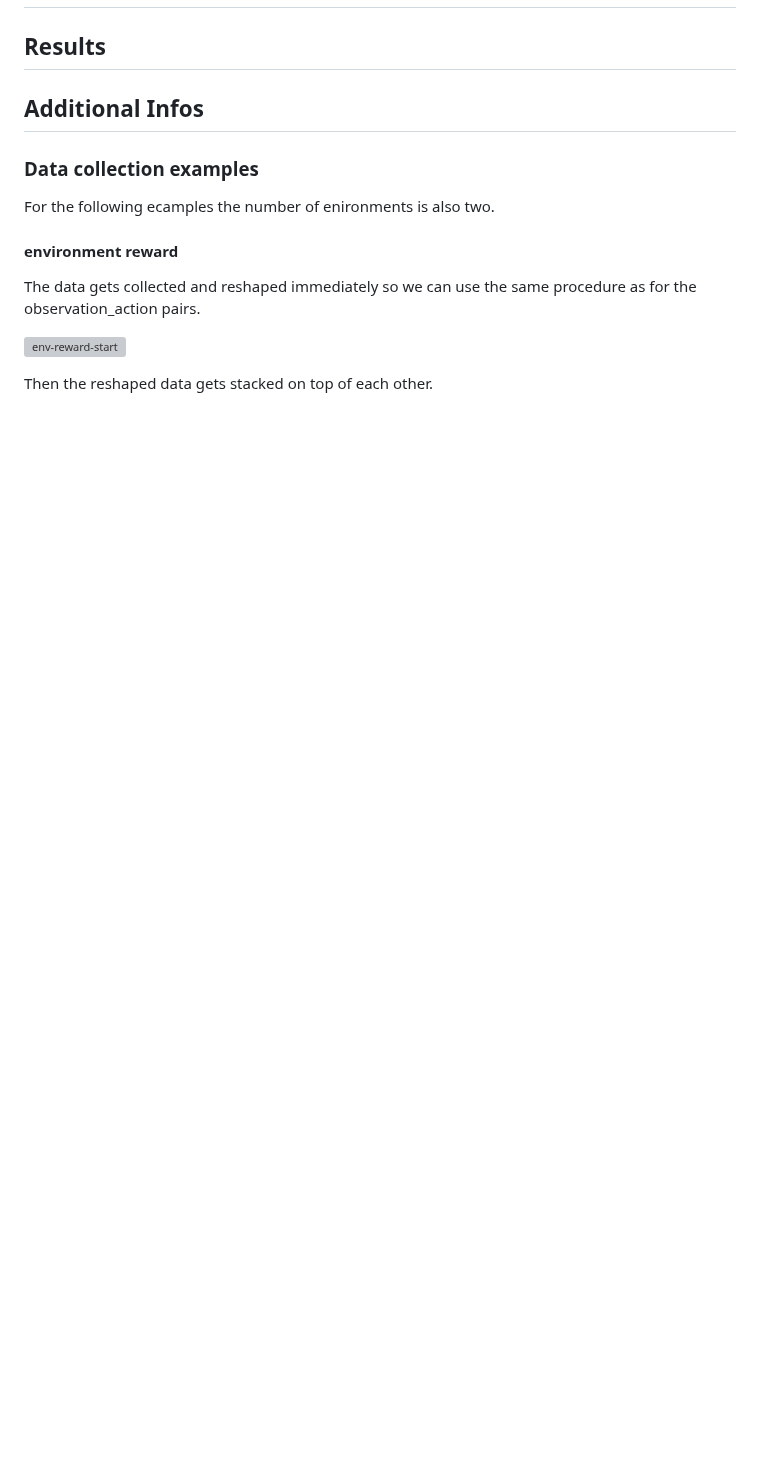
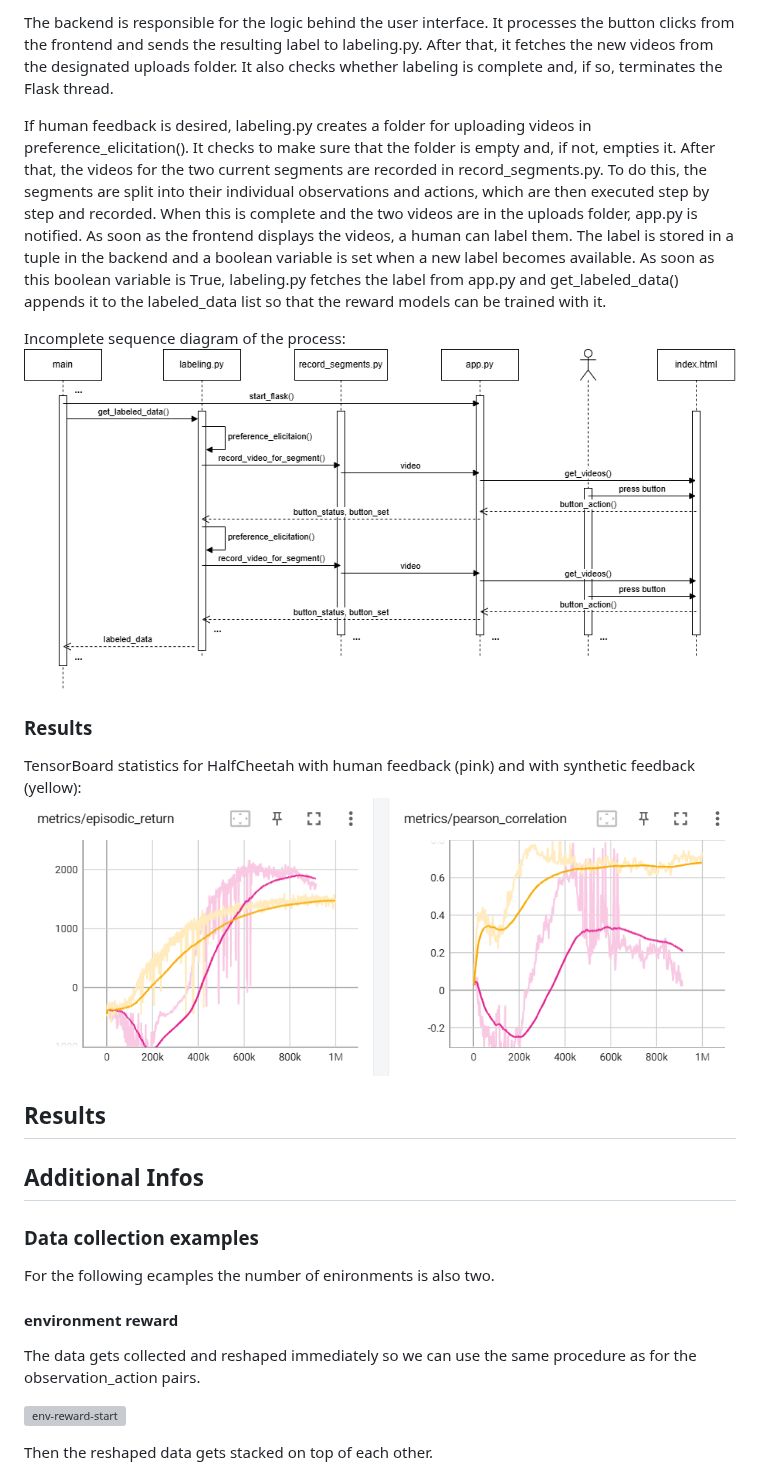
Before and after one commit to katharina-lang/rlhf, a Markdown page: README.md, the part around one of its changes. GitHub-like rendering; blank space fills up the shorter version; grey boxes are pictures that could not be loaded.

```diff
--- a/README.md
+++ b/README.md
@@ -66,3 +80,20 @@ If validation data (`val_data`) is provided, the function computes the validatio
+The backend is responsible for the logic behind the user interface.
+It processes the button clicks from the frontend and sends the resulting label to labeling.py.
+After that, it fetches the new videos from the designated uploads folder.
+It also checks whether labeling is complete and, if so, terminates the Flask thread.
+
+If human feedback is desired, labeling.py creates a folder for uploading videos in preference_elicitation(). It checks to make sure that the folder is empty and, if not, empties it.
+After that, the videos for the two current segments are recorded in record_segments.py. To do this, the segments are split into their individual observations and actions, which are then executed step by step and recorded. When this is complete and the two videos are in the uploads folder, app.py is notified.
+As soon as the frontend displays the videos, a human can label them. The label is stored in a tuple in the backend and a boolean variable is set when a new label becomes available. As soon as this boolean variable is True, labeling.py fetches the label from app.py and get_labeled_data() appends it to the labeled_data list so that the reward models can be trained with it.
+
+Incomplete sequence diagram of the process:
+![Incomplete sequence diagram of the process](/readme_images/SequenzUI.png)
+
+### Results
+TensorBoard statistics for HalfCheetah with human feedback (pink) and with synthetic feedback (yellow):
+![TensorBoard statistics for HalfCheetah with human feedback (pink) and with synthetic feedback (yellow)](/readme_images/Result.png)
+
+
 ## Results
 ## Additional Infos
 ### Data collection examples
```
Also changed, not shown: other parts of README.md (+16 -2 lines).
